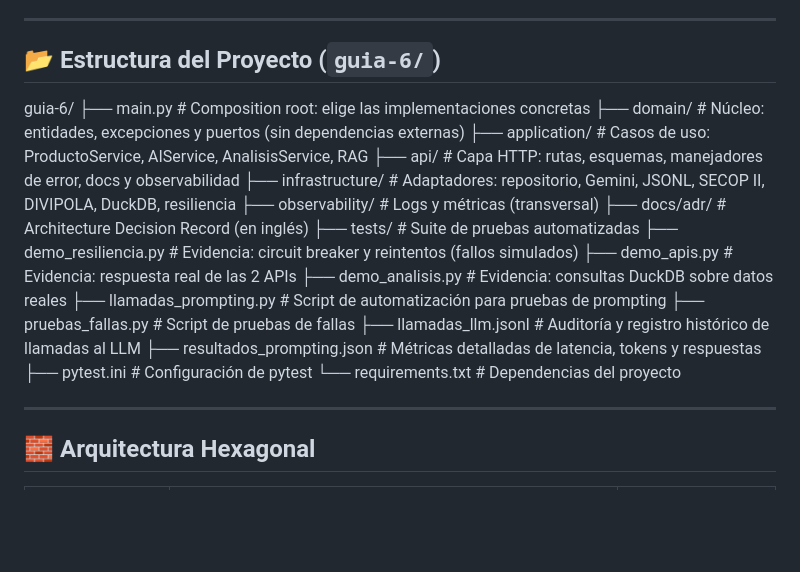
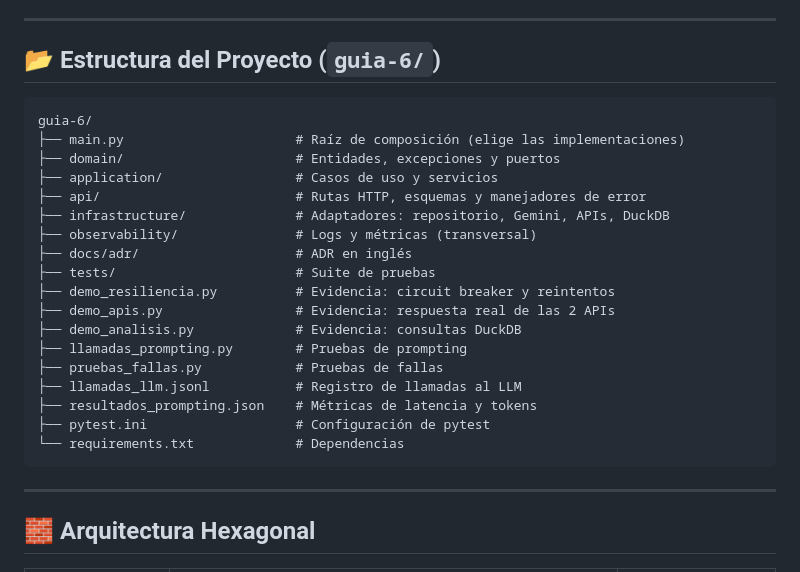
Before and after one commit to cosmos-droid117/taller-programacion-2026, a Markdown page: guia-6/README.md, the part around the change. GitHub-like rendering; blank space fills up the shorter version.

Commit message:
Revise project structure descriptions in README.md
Updated project structure section in README.md to clarify descriptions and improve consistency.

````diff
--- a/guia-6/README.md
+++ b/guia-6/README.md
@@ -43,25 +43,26 @@ Este proyecto corresponde al desarrollo de la **Guía 6 (Sesiones 11 y 12, PDA 2
 
 ## 📂 Estructura del Proyecto (`guia-6/`)
 
+```text
 guia-6/
-├── main.py                    # Composition root: elige las implementaciones concretas
-├── domain/                    # Núcleo: entidades, excepciones y puertos (sin dependencias externas)
-├── application/               # Casos de uso: ProductoService, AIService, AnalisisService, RAG
-├── api/                       # Capa HTTP: rutas, esquemas, manejadores de error, docs y observabilidad
-├── infrastructure/            # Adaptadores: repositorio, Gemini, JSONL, SECOP II, DIVIPOLA, DuckDB, resiliencia
-├── observability/             # Logs y métricas (transversal)
-├── docs/adr/                  # Architecture Decision Record (en inglés)
-├── tests/                     # Suite de pruebas automatizadas
-├── demo_resiliencia.py        # Evidencia: circuit breaker y reintentos (fallos simulados)
-├── demo_apis.py               # Evidencia: respuesta real de las 2 APIs
-├── demo_analisis.py           # Evidencia: consultas DuckDB sobre datos reales
-├── llamadas_prompting.py      # Script de automatización para pruebas de prompting
-├── pruebas_fallas.py          # Script de pruebas de fallas
-├── llamadas_llm.jsonl         # Auditoría y registro histórico de llamadas al LLM
-├── resultados_prompting.json  # Métricas detalladas de latencia, tokens y respuestas
-├── pytest.ini                 # Configuración de pytest
-└── requirements.txt           # Dependencias del proyecto
-
+├── main.py                      # Raíz de composición (elige las implementaciones)
+├── domain/                      # Entidades, excepciones y puertos
+├── application/                 # Casos de uso y servicios
+├── api/                         # Rutas HTTP, esquemas y manejadores de error
+├── infrastructure/              # Adaptadores: repositorio, Gemini, APIs, DuckDB
+├── observability/               # Logs y métricas (transversal)
+├── docs/adr/                    # ADR en inglés
+├── tests/                       # Suite de pruebas
+├── demo_resiliencia.py          # Evidencia: circuit breaker y reintentos
+├── demo_apis.py                 # Evidencia: respuesta real de las 2 APIs
+├── demo_analisis.py             # Evidencia: consultas DuckDB
+├── llamadas_prompting.py        # Pruebas de prompting
+├── pruebas_fallas.py            # Pruebas de fallas
+├── llamadas_llm.jsonl           # Registro de llamadas al LLM
+├── resultados_prompting.json    # Métricas de latencia y tokens
+├── pytest.ini                   # Configuración de pytest
+└── requirements.txt             # Dependencias
+```
 ---
 
 ## 🧱 Arquitectura Hexagonal
````
